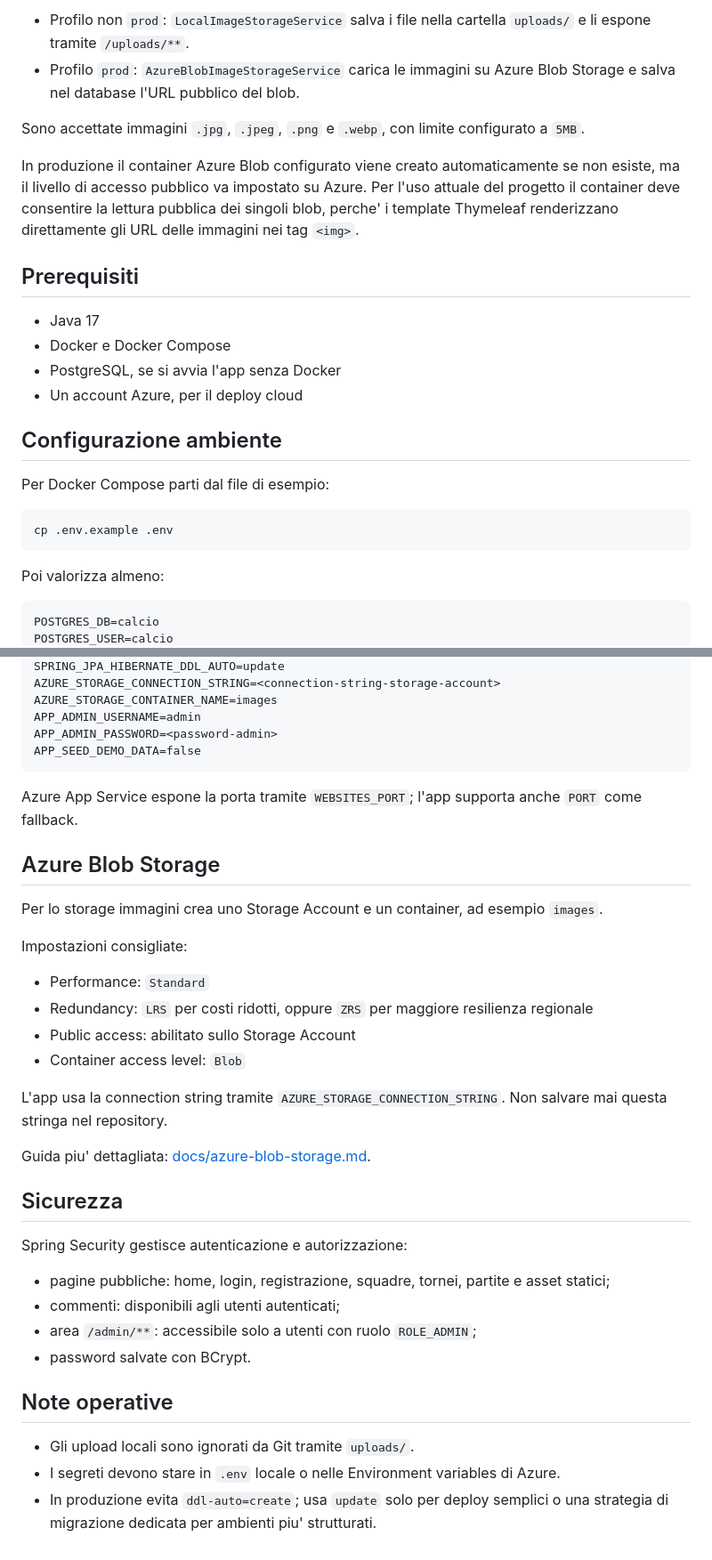
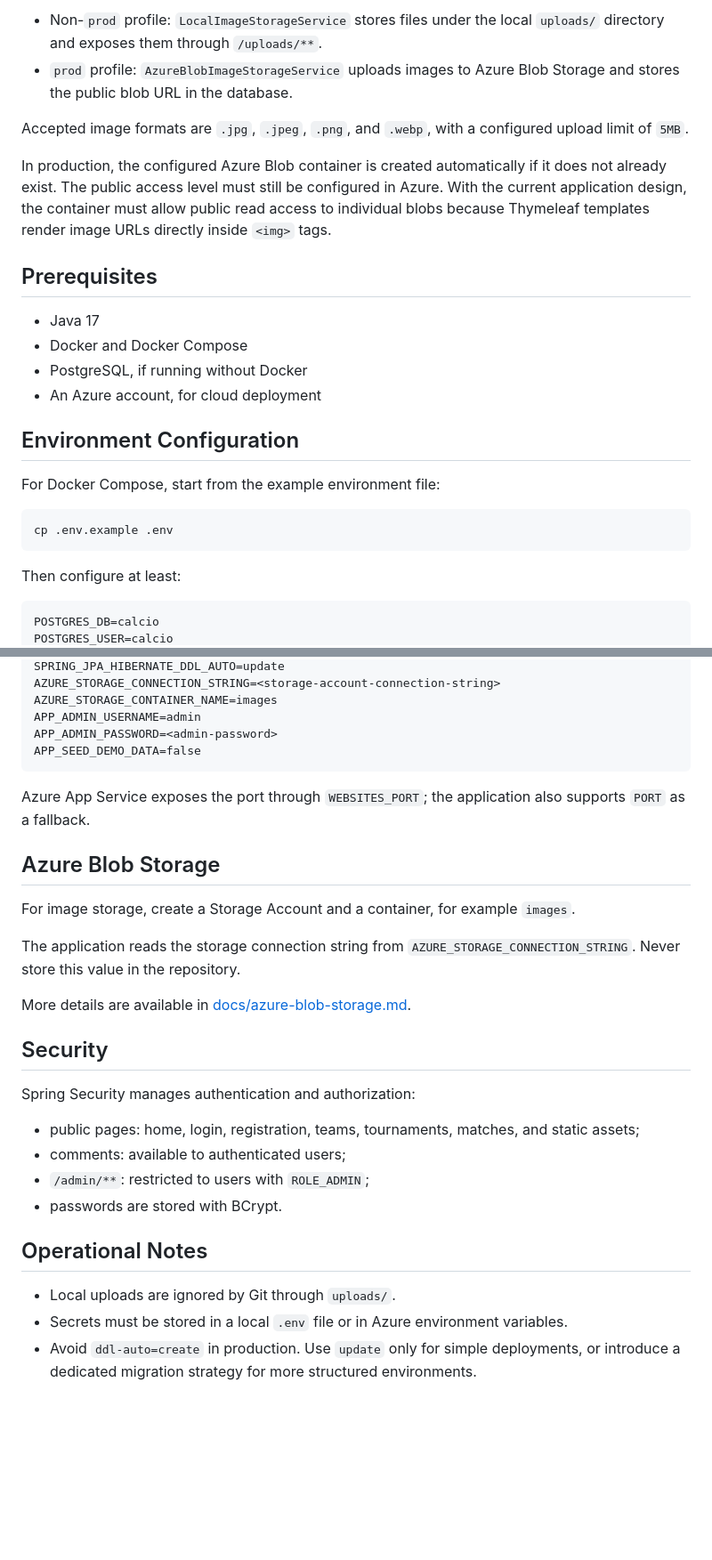
Before and after one commit to Darkim2004/siw-calcio, a Markdown page: README.md, 2 parts joined by grey strips. Shown at 89% size. GitHub-like rendering; blank space fills up the shorter version.

````diff
--- a/README.md
+++ b/README.md
@@ -66,27 +66,27 @@ L'app usa due strategie di storage per le immagini:
 
-- Profilo non `prod`: `LocalImageStorageService` salva i file nella cartella `uploads/` e li espone tramite `/uploads/**`.
-- Profilo `prod`: `AzureBlobImageStorageService` carica le immagini su Azure Blob Storage e salva nel database l'URL pubblico del blob.
+- Non-`prod` profile: `LocalImageStorageService` stores files under the local `uploads/` directory and exposes them through `/uploads/**`.
+- `prod` profile: `AzureBlobImageStorageService` uploads images to Azure Blob Storage and stores the public blob URL in the database.
 
-Sono accettate immagini `.jpg`, `.jpeg`, `.png` e `.webp`, con limite configurato a `5MB`.
+Accepted image formats are `.jpg`, `.jpeg`, `.png`, and `.webp`, with a configured upload limit of `5MB`.
 
-In produzione il container Azure Blob configurato viene creato automaticamente se non esiste, ma il livello di accesso pubblico va impostato su Azure. Per l'uso attuale del progetto il container deve consentire la lettura pubblica dei singoli blob, perche' i template Thymeleaf renderizzano direttamente gli URL delle immagini nei tag `<img>`.
+In production, the configured Azure Blob container is created automatically if it does not already exist. The public access level must still be configured in Azure. With the current application design, the container must allow public read access to individual blobs because Thymeleaf templates render image URLs directly inside `<img>` tags.
 
-## Prerequisiti
+## Prerequisites
 
 - Java 17
-- Docker e Docker Compose
-- PostgreSQL, se si avvia l'app senza Docker
-- Un account Azure, per il deploy cloud
+- Docker and Docker Compose
+- PostgreSQL, if running without Docker
+- An Azure account, for cloud deployment
 
-## Configurazione ambiente
+## Environment Configuration
 
-Per Docker Compose parti dal file di esempio:
+For Docker Compose, start from the example environment file:
 
 ```bash
 cp .env.example .env
 ```
 
-Poi valorizza almeno:
+Then configure at least:
 
 ```text
 POSTGRES_DB=calcio
@@ -212,39 +212,32 @@ SPRING_DATASOURCE_PASSWORD=<password-postgres>
 SPRING_JPA_HIBERNATE_DDL_AUTO=update
-AZURE_STORAGE_CONNECTION_STRING=<connection-string-storage-account>
+AZURE_STORAGE_CONNECTION_STRING=<storage-account-connection-string>
 AZURE_STORAGE_CONTAINER_NAME=images
 APP_ADMIN_USERNAME=admin
-APP_ADMIN_PASSWORD=<password-admin>
+APP_ADMIN_PASSWORD=<admin-password>
 APP_SEED_DEMO_DATA=false
 ```
 
-Azure App Service espone la porta tramite `WEBSITES_PORT`; l'app supporta anche `PORT` come fallback.
+Azure App Service exposes the port through `WEBSITES_PORT`; the application also supports `PORT` as a fallback.
 
 ## Azure Blob Storage
 
-Per lo storage immagini crea uno Storage Account e un container, ad esempio `images`.
+For image storage, create a Storage Account and a container, for example `images`.
 
-Impostazioni consigliate:
+The application reads the storage connection string from `AZURE_STORAGE_CONNECTION_STRING`. Never store this value in the repository.
 
-- Performance: `Standard`
-- Redundancy: `LRS` per costi ridotti, oppure `ZRS` per maggiore resilienza regionale
-- Public access: abilitato sullo Storage Account
-- Container access level: `Blob`
+More details are available in [docs/azure-blob-storage.md](docs/azure-blob-storage.md).
 
-L'app usa la connection string tramite `AZURE_STORAGE_CONNECTION_STRING`. Non salvare mai questa stringa nel repository.
+## Security
 
-Guida piu' dettagliata: [docs/azure-blob-storage.md](docs/azure-blob-storage.md).
+Spring Security manages authentication and authorization:
 
-## Sicurezza
+- public pages: home, login, registration, teams, tournaments, matches, and static assets;
+- comments: available to authenticated users;
+- `/admin/**`: restricted to users with `ROLE_ADMIN`;
+- passwords are stored with BCrypt.
 
-Spring Security gestisce autenticazione e autorizzazione:
+## Operational Notes
 
-- pagine pubbliche: home, login, registrazione, squadre, tornei, partite e asset statici;
-- commenti: disponibili agli utenti autenticati;
-- area `/admin/**`: accessibile solo a utenti con ruolo `ROLE_ADMIN`;
-- password salvate con BCrypt.
-
-## Note operative
-
-- Gli upload locali sono ignorati da Git tramite `uploads/`.
-- I segreti devono stare in `.env` locale o nelle Environment variables di Azure.
-- In produzione evita `ddl-auto=create`; usa `update` solo per deploy semplici o una strategia di migrazione dedicata per ambienti piu' strutturati.
+- Local uploads are ignored by Git through `uploads/`.
+- Secrets must be stored in a local `.env` file or in Azure environment variables.
+- Avoid `ddl-auto=create` in production. Use `update` only for simple deployments, or introduce a dedicated migration strategy for more structured environments.
````
Also changed, not shown: other parts of README.md (+82 -82 lines), AGENTS.md (added, +30 -0 lines).
